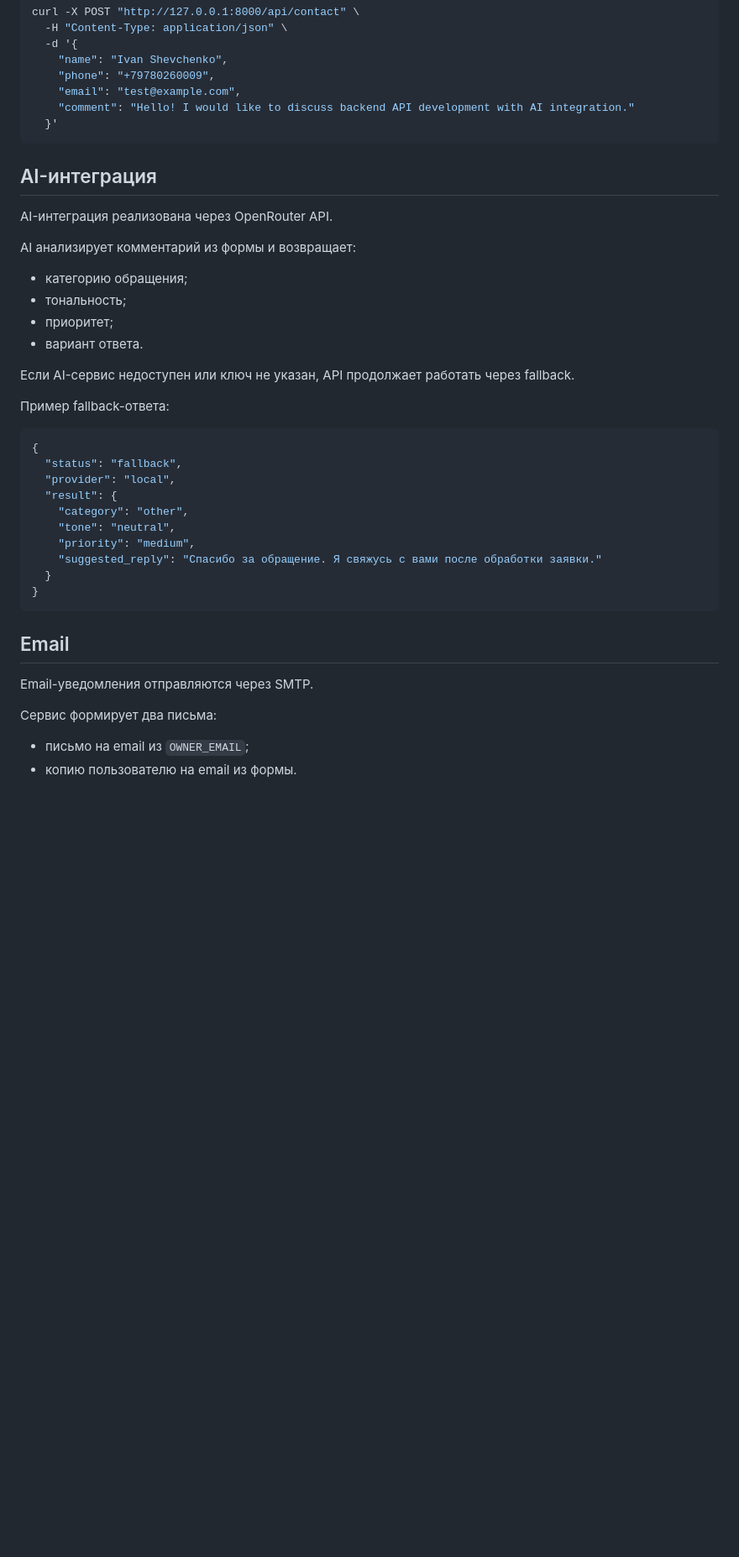
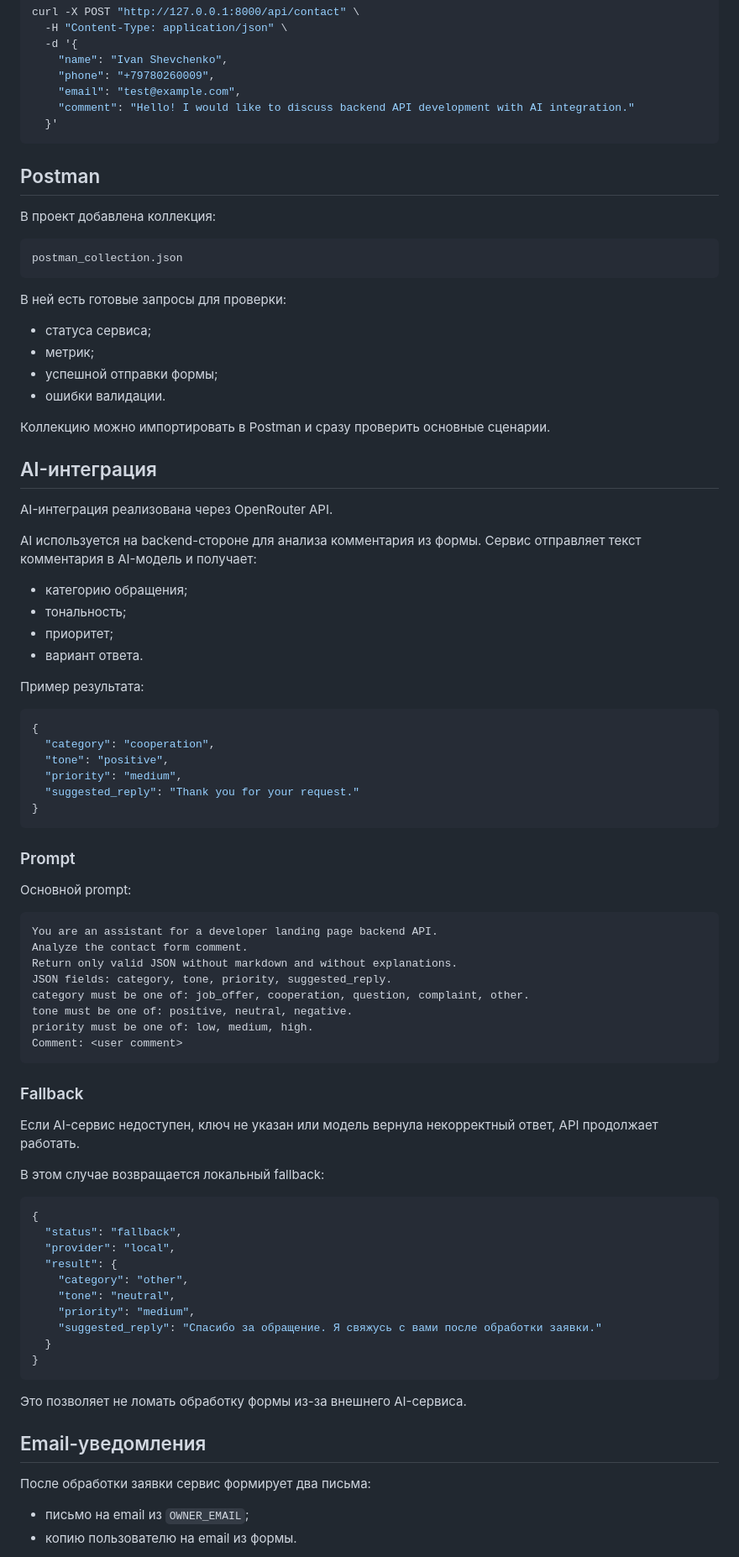
Before and after one commit to qwirlyx/Developer-landing-api, a Markdown page: README.md, the part around one of its changes. Shown at 84% size. Rendered like a GitHub page; blank space fills up the shorter version.

````diff
--- a/README.md
+++ b/README.md
@@ -205,20 +277,65 @@ curl -X POST "http://127.0.0.1:8000/api/contact" \
   }'
 ```
 
+## Postman
+
+В проект добавлена коллекция:
+
+```text
+postman_collection.json
+```
+
+В ней есть готовые запросы для проверки:
+
+- статуса сервиса;
+- метрик;
+- успешной отправки формы;
+- ошибки валидации.
+
+Коллекцию можно импортировать в Postman и сразу проверить основные сценарии.
+
 ## AI-интеграция
 
 AI-интеграция реализована через OpenRouter API.
 
-AI анализирует комментарий из формы и возвращает:
+AI используется на backend-стороне для анализа комментария из формы. Сервис отправляет текст комментария в AI-модель и получает:
 
 - категорию обращения;
 - тональность;
 - приоритет;
 - вариант ответа.
 
-Если AI-сервис недоступен или ключ не указан, API продолжает работать через fallback.
+Пример результата:
 
-Пример fallback-ответа:
+```json
+{
+  "category": "cooperation",
+  "tone": "positive",
+  "priority": "medium",
+  "suggested_reply": "Thank you for your request."
+}
+```
+
+### Prompt
+
+Основной prompt:
+
+```text
+You are an assistant for a developer landing page backend API.
+Analyze the contact form comment.
+Return only valid JSON without markdown and without explanations.
+JSON fields: category, tone, priority, suggested_reply.
+category must be one of: job_offer, cooperation, question, complaint, other.
+tone must be one of: positive, neutral, negative.
+priority must be one of: low, medium, high.
+Comment: <user comment>
+```
+
+### Fallback
+
+Если AI-сервис недоступен, ключ не указан или модель вернула некорректный ответ, API продолжает работать.
+
+В этом случае возвращается локальный fallback:
 
 ```json
 {
@@ -233,11 +350,11 @@ AI анализирует комментарий из формы и возвра
 }
 ```
 
-## Email
+Это позволяет не ломать обработку формы из-за внешнего AI-сервиса.
 
-Email-уведомления отправляются через SMTP.
+## Email-уведомления
 
-Сервис формирует два письма:
+После обработки заявки сервис формирует два письма:
 
 - письмо на email из `OWNER_EMAIL`;
 - копию пользователю на email из формы.
````
Also changed, not shown: other parts of README.md (+149 -87 lines).
